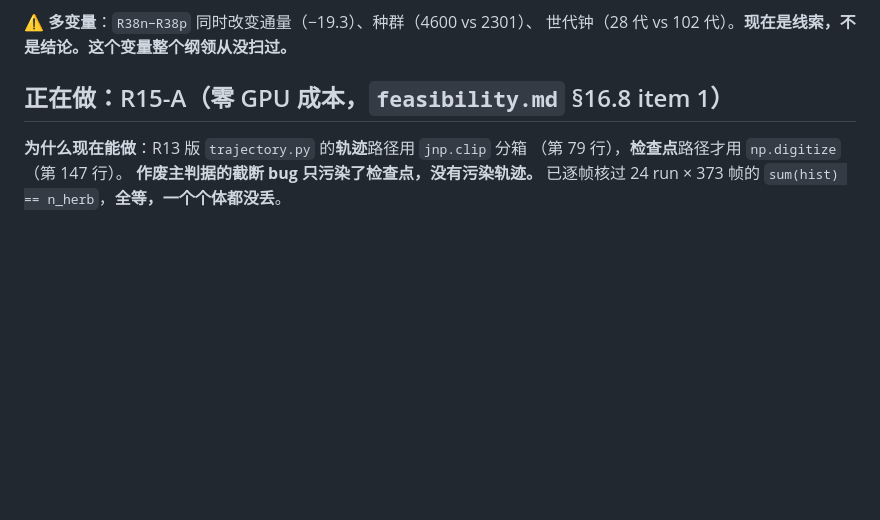
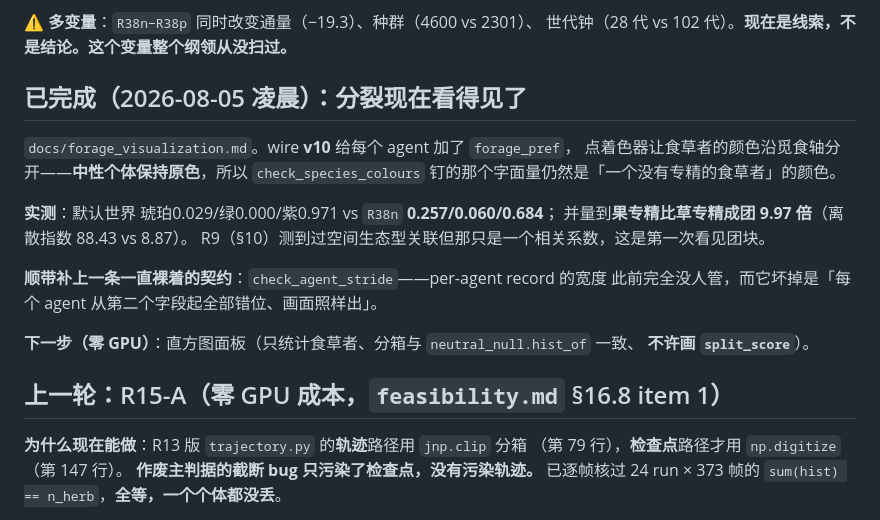
Before and after one commit to Asada-Sinon/Alicization, a Markdown page: .context/current-focus.md, the part around the change. Drawn GitHub-style; blank space fills up the shorter version.

```diff
--- a/.context/current-focus.md
+++ b/.context/current-focus.md
@@ -52,7 +52,23 @@ run，**正好就是果专精簇长到 0.5 的那 3 个**——两条独立证
 ⚠️ **多变量**：`R38n−R38p` 同时改变通量（−19.3）、种群（4600 vs 2301）、
 世代钟（28 代 vs 102 代）。**现在是线索，不是结论。这个变量整个纲领从没扫过。**
 
-## 正在做：R15-A（零 GPU 成本，`feasibility.md` §16.8 item 1）
+## 已完成（2026-08-05 凌晨）：**分裂现在看得见了**
+
+`docs/forage_visualization.md`。wire **v10** 给每个 agent 加了 `forage_pref`，
+点着色器让食草者的颜色沿觅食轴分开——**中性个体保持原色**，所以
+`check_species_colours` 钉的那个字面量仍然是「一个没有专精的食草者」的颜色。
+
+**实测**：默认世界 琥珀0.029/绿0.000/紫0.971 vs `R38n` **0.257/0.060/0.684**；
+并量到**果专精比草专精成团 9.97 倍**（离散指数 88.43 vs 8.87）。
+R9（§10）测到过空间生态型关联但那只是一个相关系数，这是第一次看见团块。
+
+**顺带补上一条一直裸着的契约**：`check_agent_stride`——per-agent record 的宽度
+此前完全没人管，而它坏掉是「每个 agent 从第二个字段起全部错位、画面照样出」。
+
+**下一步（零 GPU）**：直方图面板（只统计食草者、分箱与 `neutral_null.hist_of` 一致、
+**不许画 `split_score`**）。
+
+## 上一轮：R15-A（零 GPU 成本，`feasibility.md` §16.8 item 1）
 
 **为什么现在能做**：R13 版 `trajectory.py` 的**轨迹**路径用 `jnp.clip` 分箱
 （第 79 行），**检查点**路径才用 `np.digitize`（第 147 行）。
```
Also changed, not shown: HANDOFF.md (+45 -44 lines), docs/forage_visualization.md (+1 -1 lines).
